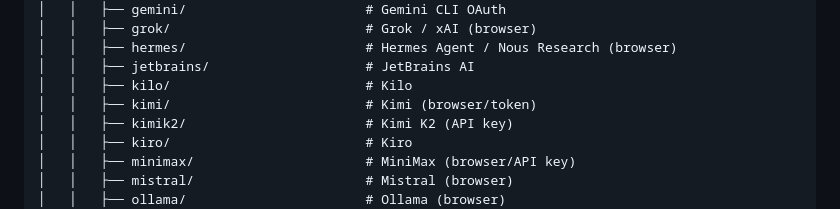
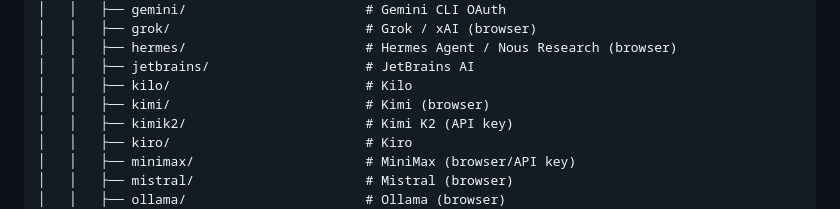
Before and after one commit to anthonybaldwin/UsageButtons, a Markdown page: README.md, the part around the change. Drawn GitHub-style.

Commit message:
docs: drop stale (browser/token) label on kimi/ tree row
Greptile review on PR #60 flagged this as a leftover from the previous
state. Manual token auth is gone — kimi is browser-only now.

```diff
--- a/README.md
+++ b/README.md
@@ -73,7 +73,7 @@ UsageButtons/
 │   │   ├── hermes/                       # Hermes Agent / Nous Research (browser)
 │   │   ├── jetbrains/                    # JetBrains AI
 │   │   ├── kilo/                         # Kilo
-│   │   ├── kimi/                         # Kimi (browser/token)
+│   │   ├── kimi/                         # Kimi (browser)
 │   │   ├── kimik2/                       # Kimi K2 (API key)
 │   │   ├── kiro/                         # Kiro
 │   │   ├── minimax/                      # MiniMax (browser/API key)
```
